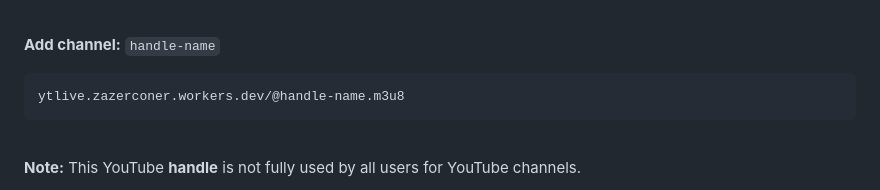
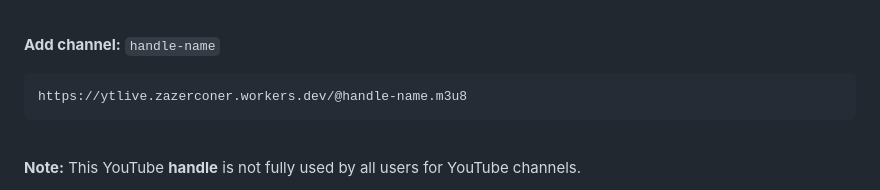
Before and after one commit to ZazerConer/youtube-live-link, a Markdown page: README.md, the part around the change. GitHub-like rendering.

````diff
--- a/README.md
+++ b/README.md
@@ -282,7 +282,7 @@ A **[handle URL](https://support.google.com/youtube/answer/11585688)** is create
 **Add channel:** `handle-name`
 
 ```url
-ytlive.zazerconer.workers.dev/@handle-name.m3u8
+https://ytlive.zazerconer.workers.dev/@handle-name.m3u8
 ```
 
 <br>
````
